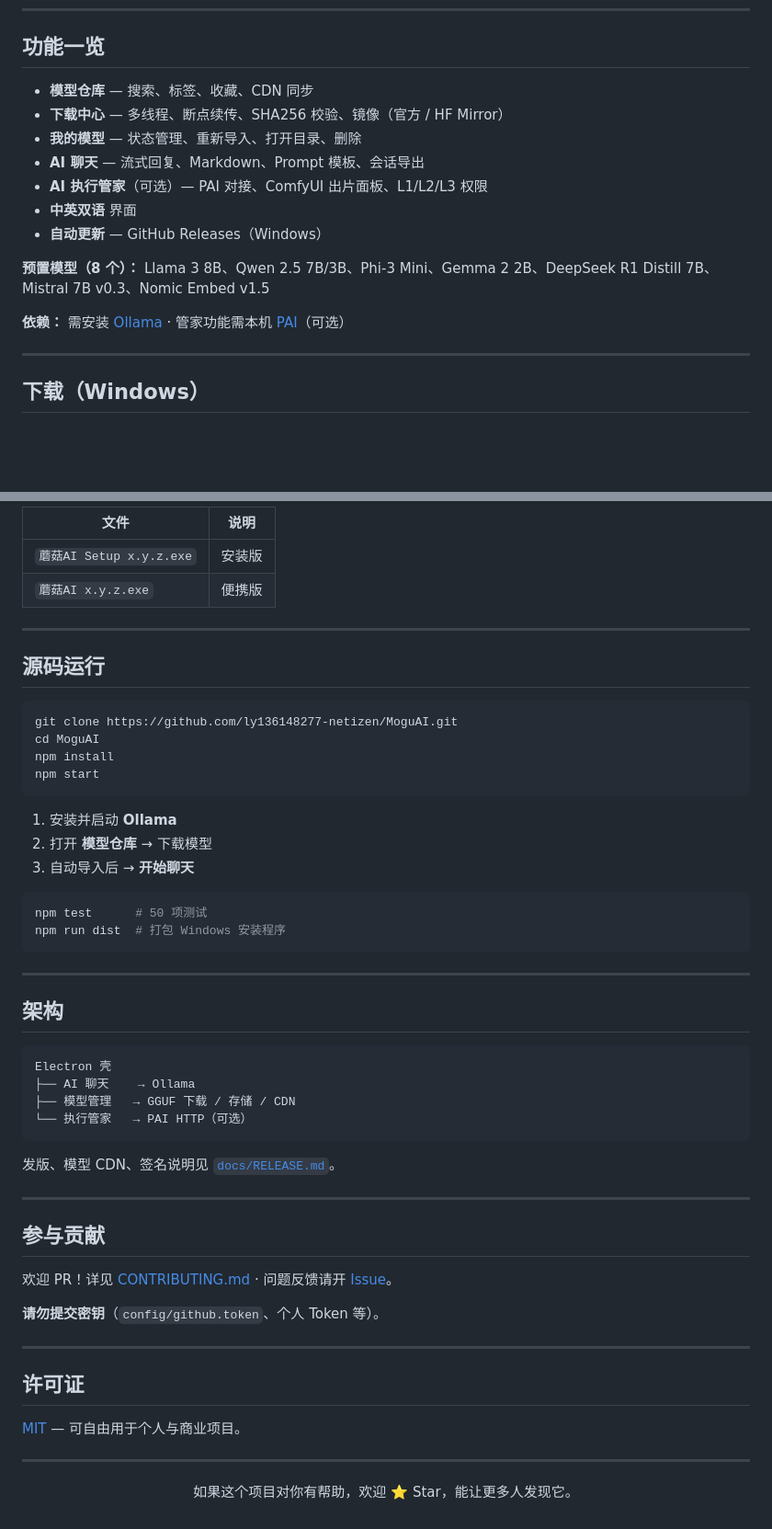
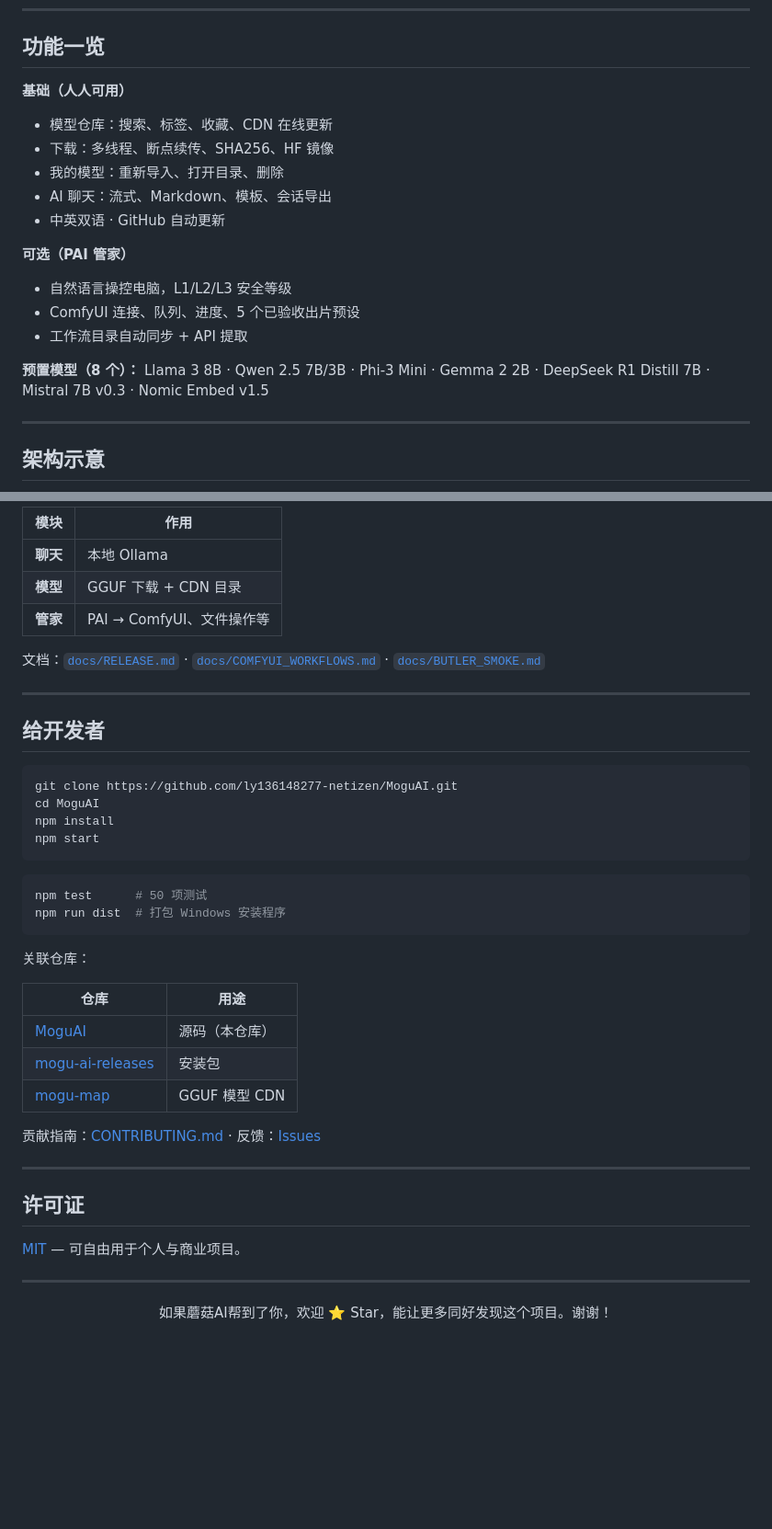
Before and after one commit to ly136148277-netizen/MoguAI, a Markdown page: README.zh-CN.md, 2 parts joined by grey strips. Shown at 92% size. GitHub-like rendering; blank space fills up the shorter version.

````diff
--- a/README.zh-CN.md
+++ b/README.zh-CN.md
@@ -29,19 +90,23 @@
 
 ## 功能一览
 
-- **模型仓库** — 搜索、标签、收藏、CDN 同步
-- **下载中心** — 多线程、断点续传、SHA256 校验、镜像（官方 / HF Mirror）
-- **我的模型** — 状态管理、重新导入、打开目录、删除
-- **AI 聊天** — 流式回复、Markdown、Prompt 模板、会话导出
-- **AI 执行管家**（可选）— PAI 对接、ComfyUI 出片面板、L1/L2/L3 权限
-- **中英双语** 界面
-- **自动更新** — GitHub Releases（Windows）
+**基础（人人可用）**
 
-**预置模型（8 个）：** Llama 3 8B、Qwen 2.5 7B/3B、Phi-3 Mini、Gemma 2 2B、DeepSeek R1 Distill 7B、Mistral 7B v0.3、Nomic Embed v1.5
+- 模型仓库：搜索、标签、收藏、CDN 在线更新
+- 下载：多线程、断点续传、SHA256、HF 镜像
+- 我的模型：重新导入、打开目录、删除
+- AI 聊天：流式、Markdown、模板、会话导出
+- 中英双语 · GitHub 自动更新
 
-**依赖：** 需安装 [Ollama](https://ollama.com/) · 管家功能需本机 [PAI](https://github.com/)（可选）
+**可选（PAI 管家）**
+
+- 自然语言操控电脑，L1/L2/L3 安全等级
+- ComfyUI 连接、队列、进度、5 个已验收出片预设
+- 工作流目录自动同步 + API 提取
+
+**预置模型（8 个）：** Llama 3 8B · Qwen 2.5 7B/3B · Phi-3 Mini · Gemma 2 2B · DeepSeek R1 Distill 7B · Mistral 7B v0.3 · Nomic Embed v1.5
 
 ---
 
-## 下载（Windows）
+## 架构示意
 
@@ -49,12 +121,15 @@
 
-| 文件 | 说明 |
+| 模块 | 作用 |
 |------|------|
-| `蘑菇AI Setup x.y.z.exe` | 安装版 |
-| `蘑菇AI x.y.z.exe` | 便携版 |
+| **聊天** | 本地 Ollama |
+| **模型** | GGUF 下载 + CDN 目录 |
+| **管家** | PAI → ComfyUI、文件操作等 |
+
+文档：[`docs/RELEASE.md`](./docs/RELEASE.md) · [`docs/COMFYUI_WORKFLOWS.md`](./docs/COMFYUI_WORKFLOWS.md) · [`docs/BUTLER_SMOKE.md`](./docs/BUTLER_SMOKE.md)
 
 ---
 
-## 源码运行
+## 给开发者
 
 ```bash
 git clone https://github.com/ly136148277-netizen/MoguAI.git
@@ -63,35 +138,20 @@ npm install
 npm start
 ```
 
-1. 安装并启动 **Ollama**
-2. 打开 **模型仓库** → 下载模型
-3. 自动导入后 → **开始聊天**
-
 ```bash
 npm test      # 50 项测试
 npm run dist  # 打包 Windows 安装程序
 ```
 
----
+关联仓库：
 
-## 架构
+| 仓库 | 用途 |
+|------|------|
+| [MoguAI](https://github.com/ly136148277-netizen/MoguAI) | 源码（本仓库） |
+| [mogu-ai-releases](https://github.com/ly136148277-netizen/mogu-ai-releases) | 安装包 |
+| [mogu-map](https://github.com/ly136148277-netizen/mogu-map) | GGUF 模型 CDN |
 
-```
-Electron 壳
-├── AI 聊天    → Ollama
-├── 模型管理   → GGUF 下载 / 存储 / CDN
-└── 执行管家   → PAI HTTP（可选）
-```
-
-发版、模型 CDN、签名说明见 [`docs/RELEASE.md`](./docs/RELEASE.md)。
-
----
-
-## 参与贡献
-
-欢迎 PR！详见 [CONTRIBUTING.md](./CONTRIBUTING.md) · 问题反馈请开 [Issue](https://github.com/ly136148277-netizen/MoguAI/issues)。
-
-**请勿提交密钥**（`config/github.token`、个人 Token 等）。
+贡献指南：[CONTRIBUTING.md](./CONTRIBUTING.md) · 反馈：[Issues](https://github.com/ly136148277-netizen/MoguAI/issues)
 
 ---
 
@@ -102,5 +162,5 @@ Electron 壳
 ---
 
 <p align="center">
-  如果这个项目对你有帮助，欢迎 ⭐ Star，能让更多人发现它。
+  如果蘑菇AI帮到了你，欢迎 ⭐ Star，能让更多同好发现这个项目。谢谢！
 </p>
````
Also changed, not shown: other parts of README.zh-CN.md (+83 -15 lines), README.md (+114 -69 lines), docs/COMFYUI_WORKFLOWS.md (added, +107 -0 lines).
